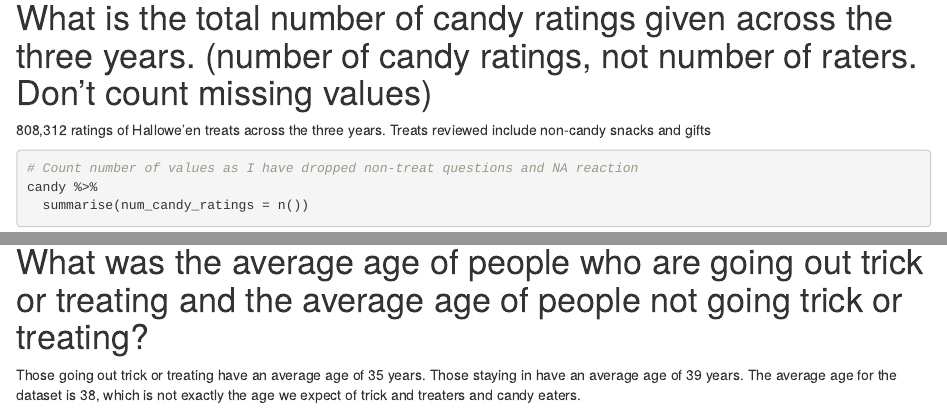
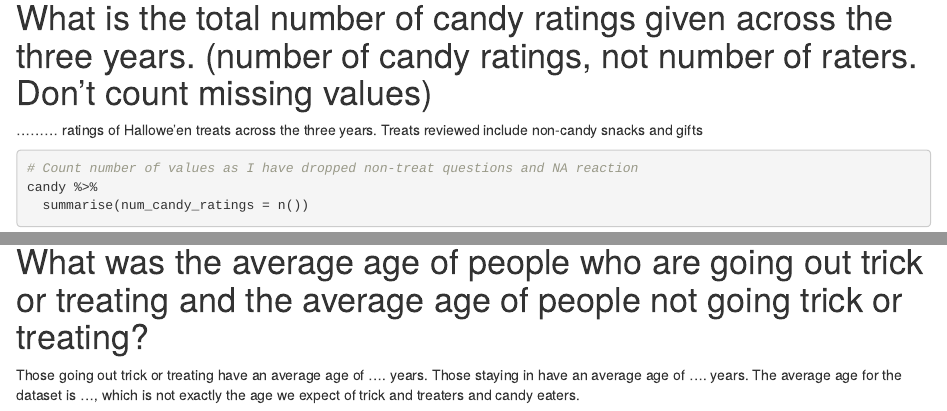
Before and after one commit to laurenausoleil/dirty_data_project_lauren, an R Markdown document (task_4_halloween_candy/documentation_and_analysis/candy_analysis.Rmd): the page in a window 1100 px wide, from 590 px down, and a second part further down, joined at a grey line. Rendered offline with R 4.5, knitr and Pandoc, with nearby package versions; some code elsewhere in the file could not run offline.

Commit message:
Change structure

````diff
--- a/task_4_halloween_candy/documentation_and_analysis/candy_analysis.Rmd
+++ b/task_4_halloween_candy/documentation_and_analysis/candy_analysis.Rmd
@@ -13,7 +13,7 @@ candy <- read_csv(here("clean_data/clean_candy_2015_to_2017.csv"))
 ```
 
 # What is the total number of candy ratings given across the three years. (number of candy ratings, not number of raters. Don’t count missing values)
-808,312 ratings of Hallowe'en treats across the three years. Treats reviewed include non-candy snacks and gifts
+......... ratings of Hallowe'en treats across the three years. Treats reviewed include non-candy snacks and gifts
 
 ```{r}
 # Count number of values as I have dropped non-treat questions and NA reaction
@@ -23,9 +23,9 @@ candy %>%
 
 # What was the average age of people who are going out trick or treating and the average age of people not going trick or treating?
 
-Those going out trick or treating have an average age of 35 years.
-Those staying in have an average age of 39 years.
-The average age for the dataset is 38, which is not exactly the age we expect of trick and treaters and candy eaters.
+Those going out trick or treating have an average age of .... years.
+Those staying in have an average age of .... years.
+The average age for the dataset is ..., which is not exactly the age we expect of trick and treaters and candy eaters.
 
 ```{r}
 candy %>%
````
Also changed, not shown: task_4_halloween_candy/l_notes/Country Regex.Rmd (renamed from task_4_halloween_candy/Country Regex.Rmd), task_4_halloween_candy/documentation_and_analysis/candy_analysis.Rmd (11 more changed lines).
